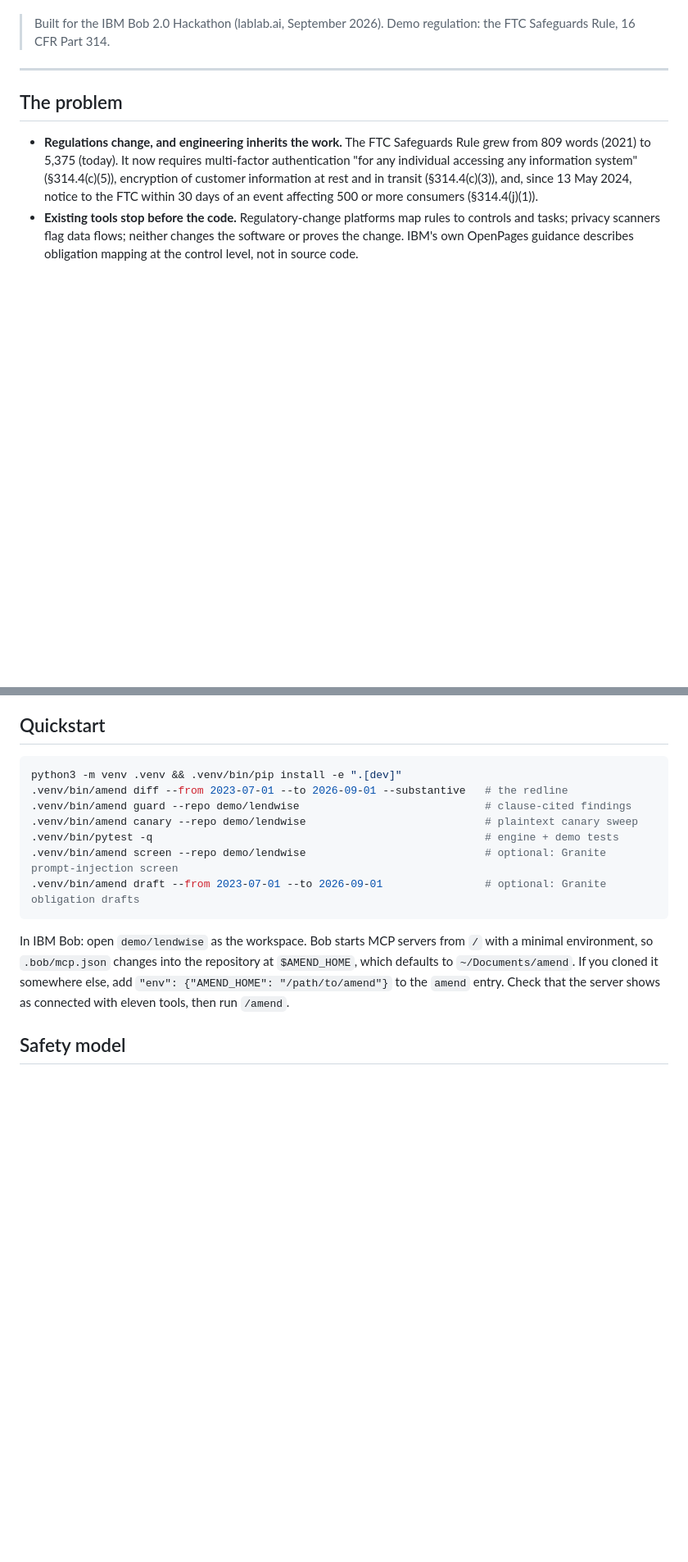
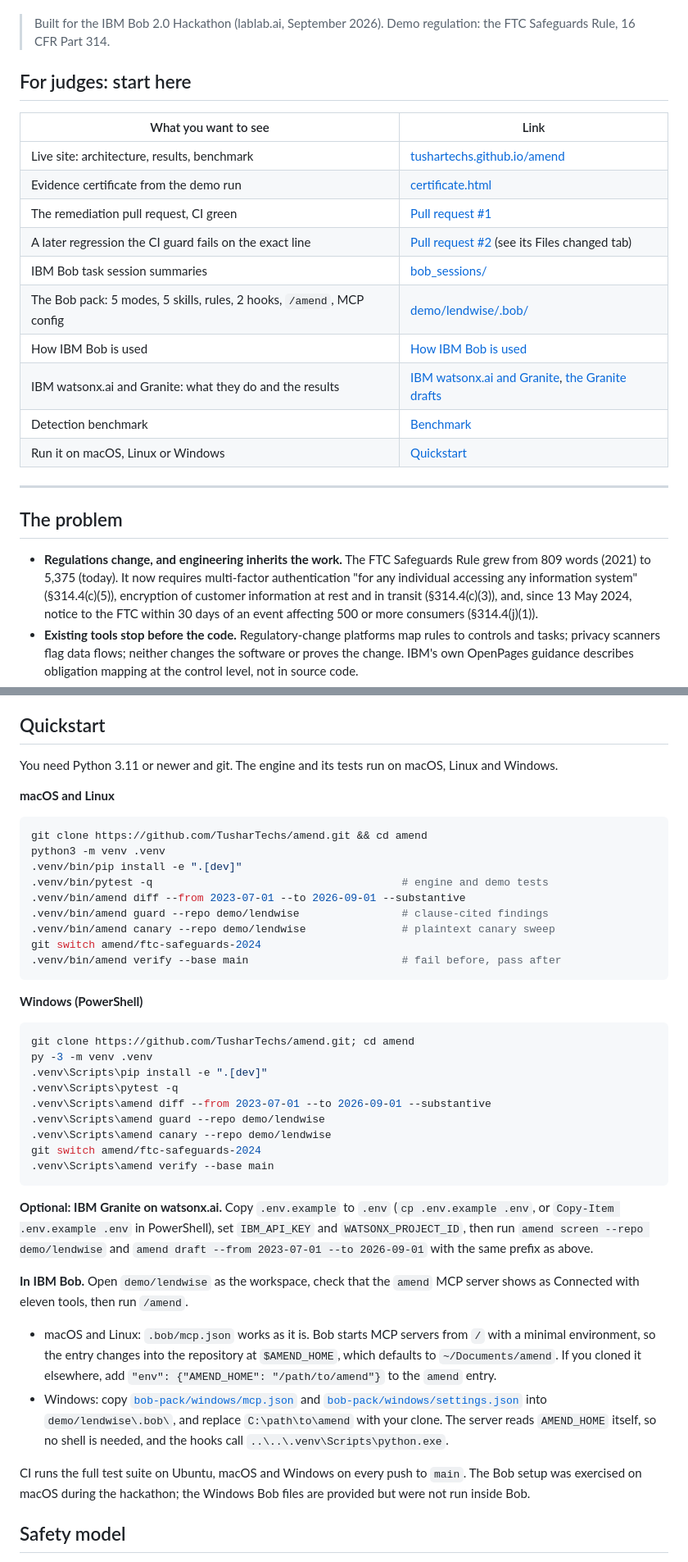
Before and after one commit to TusharTechs/amend, a Markdown page: README.md, 2 parts joined by grey strips. Shown at 82% size. GitHub-like rendering; blank space fills up the shorter version.

Commit message:
docs: judges' quick links and a Quickstart for macOS, Linux and Windows

````diff
--- a/README.md
+++ b/README.md
@@ -10,6 +10,21 @@
 Amend turns a change in a regulation into a pull request that is proven to implement it. It reads the official redline clause by clause, finds every place the change lands in the code, drives the fix through IBM Bob, and proves each fix with a test that fails before the change and passes after. The result is a pull request plus an evidence pack an examiner can read. Afterwards the regulation stays in CI as a merge check, so no later change, by a human or an AI, can quietly undo it.
 
 > Built for the IBM Bob 2.0 Hackathon (lablab.ai, September 2026). Demo regulation: the FTC Safeguards Rule, 16 CFR Part 314.
+
+## For judges: start here
+
+| What you want to see | Link |
+|---|---|
+| Live site: architecture, results, benchmark | [tushartechs.github.io/amend](https://tushartechs.github.io/amend/) |
+| Evidence certificate from the demo run | [certificate.html](https://tushartechs.github.io/amend/certificate.html) |
+| The remediation pull request, CI green | [Pull request #1](https://github.com/TusharTechs/amend/pull/1) |
+| A later regression the CI guard fails on the exact line | [Pull request #2](https://github.com/TusharTechs/amend/pull/2) (see its Files changed tab) |
+| IBM Bob task session summaries | [bob_sessions/](bob_sessions) |
+| The Bob pack: 5 modes, 5 skills, rules, 2 hooks, `/amend`, MCP config | [demo/lendwise/.bob/](demo/lendwise/.bob) |
+| How IBM Bob is used | [How IBM Bob is used](#how-ibm-bob-is-used) |
+| IBM watsonx.ai and Granite: what they do and the results | [IBM watsonx.ai and Granite](#ibm-watsonxai-and-granite), [the Granite drafts](demo/lendwise/compliance/drafts/granite-2026-09-01.yaml) |
+| Detection benchmark | [Benchmark](#benchmark) |
+| Run it on macOS, Linux or Windows | [Quickstart](#quickstart) |
 
 ---
 
@@ -216,17 +231,44 @@ How to read it: keyword search points at files that contain suspicious words, no
 
 ## Quickstart
 
+You need Python 3.11 or newer and git. The engine and its tests run on macOS, Linux and Windows.
+
+**macOS and Linux**
+
 ```bash
-python3 -m venv .venv && .venv/bin/pip install -e ".[dev]"
-.venv/bin/amend diff --from 2023-07-01 --to 2026-09-01 --substantive   # the redline
-.venv/bin/amend guard --repo demo/lendwise                             # clause-cited findings
-.venv/bin/amend canary --repo demo/lendwise                            # plaintext canary sweep
-.venv/bin/pytest -q                                                    # engine + demo tests
-.venv/bin/amend screen --repo demo/lendwise                            # optional: Granite prompt-injection screen
-.venv/bin/amend draft --from 2023-07-01 --to 2026-09-01                # optional: Granite obligation drafts
+git clone https://github.com/TusharTechs/amend.git && cd amend
+python3 -m venv .venv
+.venv/bin/pip install -e ".[dev]"
+.venv/bin/pytest -q                                       # engine and demo tests
+.venv/bin/amend diff --from 2023-07-01 --to 2026-09-01 --substantive
+.venv/bin/amend guard --repo demo/lendwise                # clause-cited findings
+.venv/bin/amend canary --repo demo/lendwise               # plaintext canary sweep
+git switch amend/ftc-safeguards-2024
+.venv/bin/amend verify --base main                        # fail before, pass after
 ```
 
-In IBM Bob: open `demo/lendwise` as the workspace. Bob starts MCP servers from `/` with a minimal environment, so `.bob/mcp.json` changes into the repository at `$AMEND_HOME`, which defaults to `~/Documents/amend`. If you cloned it somewhere else, add `"env": {"AMEND_HOME": "/path/to/amend"}` to the `amend` entry. Check that the server shows as connected with eleven tools, then run `/amend`.
+**Windows (PowerShell)**
+
+```powershell
+git clone https://github.com/TusharTechs/amend.git; cd amend
+py -3 -m venv .venv
+.venv\Scripts\pip install -e ".[dev]"
+.venv\Scripts\pytest -q
+.venv\Scripts\amend diff --from 2023-07-01 --to 2026-09-01 --substantive
+.venv\Scripts\amend guard --repo demo/lendwise
+.venv\Scripts\amend canary --repo demo/lendwise
+git switch amend/ftc-safeguards-2024
+.venv\Scripts\amend verify --base main
+```
+
+**Optional: IBM Granite on watsonx.ai.** Copy `.env.example` to `.env` (`cp .env.example .env`, or `Copy-Item .env.example .env` in PowerShell), set `IBM_API_KEY` and `WATSONX_PROJECT_ID`, then run `amend screen --repo demo/lendwise` and `amend draft --from 2023-07-01 --to 2026-09-01` with the same prefix as above.
+
+**In IBM Bob.** Open `demo/lendwise` as the workspace, check that the `amend` MCP server shows as Connected with eleven tools, then run `/amend`.
+
+- macOS and Linux: `.bob/mcp.json` works as it is. Bob starts MCP servers from `/` with a minimal environment, so the entry changes into the repository at `$AMEND_HOME`, which defaults to `~/Documents/amend`. If you cloned it elsewhere, add `"env": {"AMEND_HOME": "/path/to/amend"}` to the `amend` entry.
+- Windows: copy [`bob-pack/windows/mcp.json`](bob-pack/windows/mcp.json) and [`bob-pack/windows/settings.json`](bob-pack/windows/settings.json) into `demo/lendwise\.bob\`, and replace `C:\path\to\amend` with your clone. The server reads `AMEND_HOME` itself, so no shell is needed, and the hooks call `..\..\.venv\Scripts\python.exe`.
+
+CI runs the full test suite on Ubuntu, macOS and Windows on every push to `main`. The Bob setup was exercised on macOS during the hackathon; the Windows Bob files are provided but were not run inside Bob.
 
 ## Safety model
 
````
